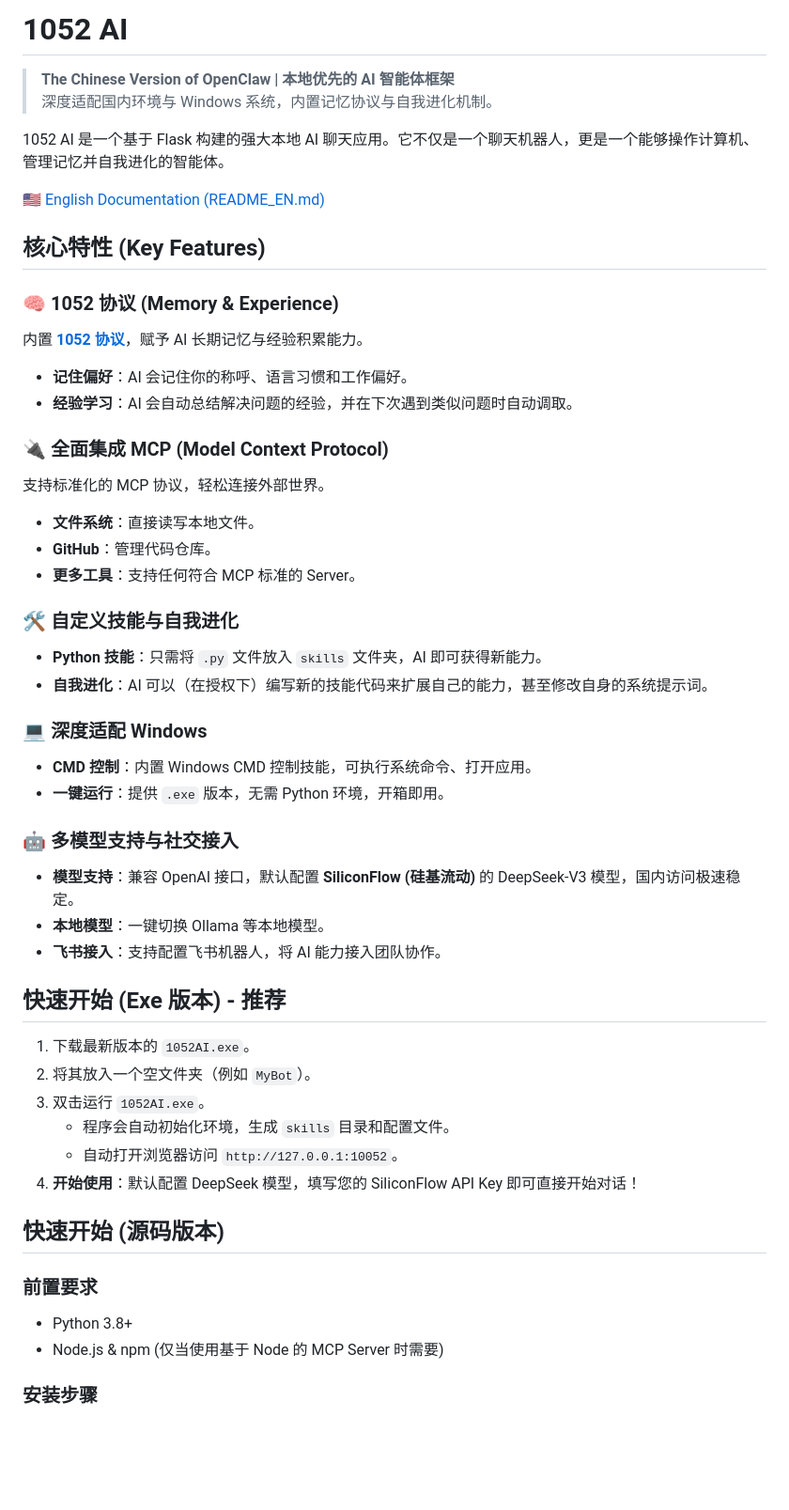
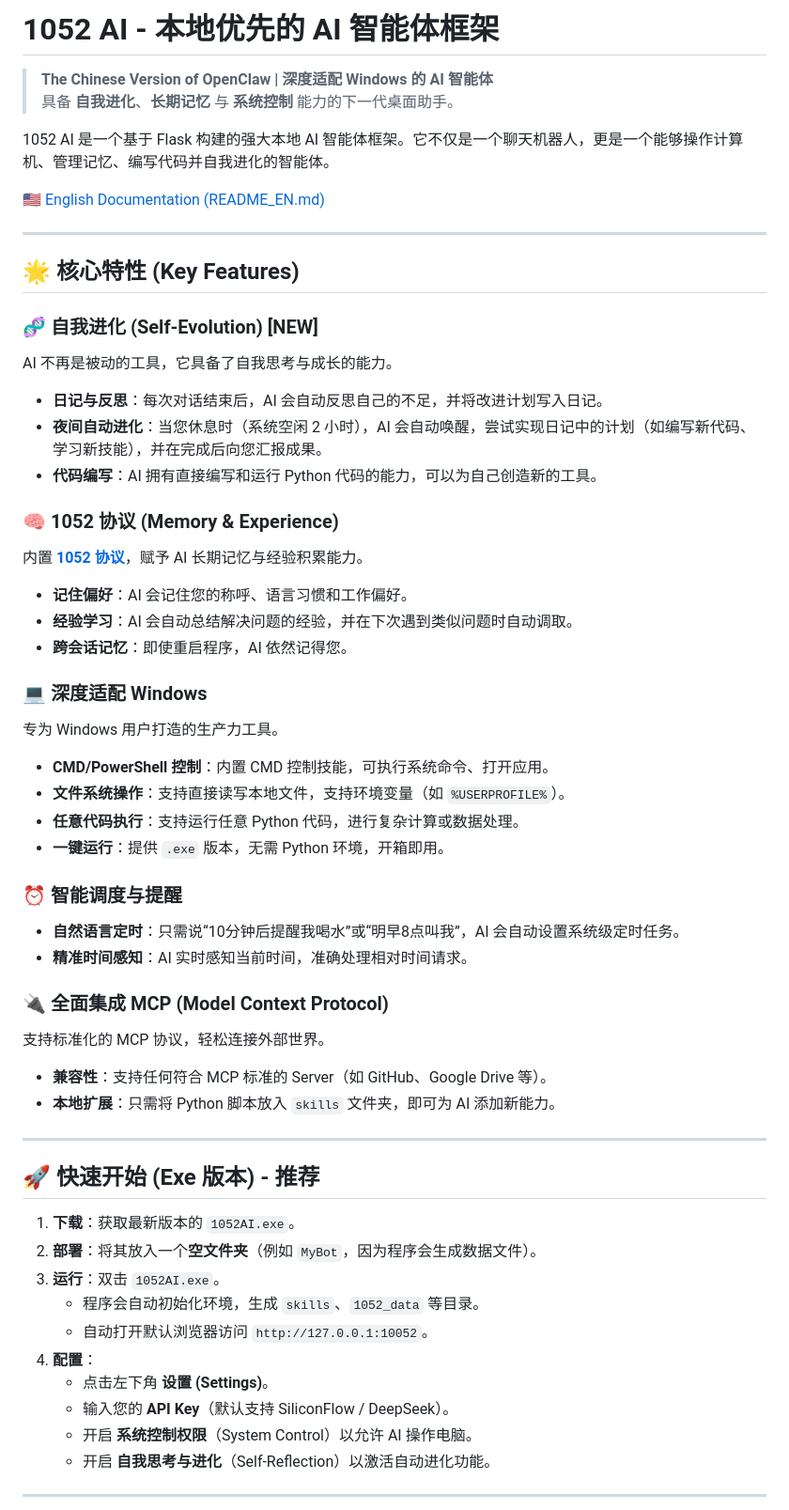
Before and after one commit to 1052666/1052-ai, a Markdown page: README.md, the part around one of its changes. Shown at 94% size. Drawn GitHub-style; blank space fills up the shorter version.

```diff
--- a/README.md
+++ b/README.md
@@ -1,52 +1,58 @@
-# 1052 AI
+# 1052 AI - 本地优先的 AI 智能体框架
 
-> **The Chinese Version of OpenClaw | 本地优先的 AI 智能体框架**
-> 深度适配国内环境与 Windows 系统，内置记忆协议与自我进化机制。
+> **The Chinese Version of OpenClaw | 深度适配 Windows 的 AI 智能体**
+> 具备 **自我进化**、**长期记忆** 与 **系统控制** 能力的下一代桌面助手。
 
-1052 AI 是一个基于 Flask 构建的强大本地 AI 聊天应用。它不仅是一个聊天机器人，更是一个能够操作计算机、管理记忆并自我进化的智能体。
+1052 AI 是一个基于 Flask 构建的强大本地 AI 智能体框架。它不仅是一个聊天机器人，更是一个能够操作计算机、管理记忆、编写代码并自我进化的智能体。
 
 [🇺🇸 English Documentation (README_EN.md)](README_EN.md)
 
-## 核心特性 (Key Features)
+---
+
+## 🌟 核心特性 (Key Features)
+
+### 🧬 自我进化 (Self-Evolution) **[NEW]**
+AI 不再是被动的工具，它具备了自我思考与成长的能力。
+*   **日记与反思**：每次对话结束后，AI 会自动反思自己的不足，并将改进计划写入日记。
+*   **夜间自动进化**：当您休息时（系统空闲 2 小时），AI 会自动唤醒，尝试实现日记中的计划（如编写新代码、学习新技能），并在完成后向您汇报成果。
+*   **代码编写**：AI 拥有直接编写和运行 Python 代码的能力，可以为自己创造新的工具。
 
 ### 🧠 1052 协议 (Memory & Experience)
 内置 **[1052 协议](1052_Protocol/README.md)**，赋予 AI 长期记忆与经验积累能力。
-*   **记住偏好**：AI 会记住你的称呼、语言习惯和工作偏好。
+*   **记住偏好**：AI 会记住您的称呼、语言习惯和工作偏好。
 *   **经验学习**：AI 会自动总结解决问题的经验，并在下次遇到类似问题时自动调取。
+*   **跨会话记忆**：即使重启程序，AI 依然记得您。
+
+### 💻 深度适配 Windows
+专为 Windows 用户打造的生产力工具。
+*   **CMD/PowerShell 控制**：内置 CMD 控制技能，可执行系统命令、打开应用。
+*   **文件系统操作**：支持直接读写本地文件，支持环境变量（如 `%USERPROFILE%`）。
+*   **任意代码执行**：支持运行任意 Python 代码，进行复杂计算或数据处理。
+*   **一键运行**：提供 `.exe` 版本，无需 Python 环境，开箱即用。
+
+### ⏰ 智能调度与提醒
+*   **自然语言定时**：只需说“10分钟后提醒我喝水”或“明早8点叫我”，AI 会自动设置系统级定时任务。
+*   **精准时间感知**：AI 实时感知当前时间，准确处理相对时间请求。
 
 ### 🔌 全面集成 MCP (Model Context Protocol)
 支持标准化的 MCP 协议，轻松连接外部世界。
-*   **文件系统**：直接读写本地文件。
-*   **GitHub**：管理代码仓库。
-*   **更多工具**：支持任何符合 MCP 标准的 Server。
+*   **兼容性**：支持任何符合 MCP 标准的 Server（如 GitHub、Google Drive 等）。
+*   **本地扩展**：只需将 Python 脚本放入 `skills` 文件夹，即可为 AI 添加新能力。
 
-### 🛠️ 自定义技能与自我进化
-*   **Python 技能**：只需将 `.py` 文件放入 `skills` 文件夹，AI 即可获得新能力。
-*   **自我进化**：AI 可以（在授权下）编写新的技能代码来扩展自己的能力，甚至修改自身的系统提示词。
+---
 
-### 💻 深度适配 Windows
-*   **CMD 控制**：内置 Windows CMD 控制技能，可执行系统命令、打开应用。
-*   **一键运行**：提供 `.exe` 版本，无需 Python 环境，开箱即用。
+## 🚀 快速开始 (Exe 版本) - 推荐
 
-### 🤖 多模型支持与社交接入
-*   **模型支持**：兼容 OpenAI 接口，默认配置 **SiliconFlow (硅基流动)** 的 DeepSeek-V3 模型，国内访问极速稳定。
-*   **本地模型**：一键切换 Ollama 等本地模型。
-*   **飞书接入**：支持配置飞书机器人，将 AI 能力接入团队协作。
+1.  **下载**：获取最新版本的 `1052AI.exe`。
+2.  **部署**：将其放入一个**空文件夹**（例如 `MyBot`，因为程序会生成数据文件）。
+3.  **运行**：双击 `1052AI.exe`。
+    *   程序会自动初始化环境，生成 `skills`、`1052_data` 等目录。
+    *   自动打开默认浏览器访问 `http://127.0.0.1:10052`。
+4.  **配置**：
+    *   点击左下角 **设置 (Settings)**。
+    *   输入您的 **API Key**（默认支持 SiliconFlow / DeepSeek）。
+    *   开启 **系统控制权限**（System Control）以允许 AI 操作电脑。
+    *   开启 **自我思考与进化**（Self-Reflection）以激活自动进化功能。
 
-## 快速开始 (Exe 版本) - 推荐
+---
 
-1.  下载最新版本的 `1052AI.exe`。
-2.  将其放入一个空文件夹（例如 `MyBot`）。
-3.  双击运行 `1052AI.exe`。
-    *   程序会自动初始化环境，生成 `skills` 目录和配置文件。
-    *   自动打开浏览器访问 `http://127.0.0.1:10052`。
-4.  **开始使用**：默认配置 DeepSeek 模型，填写您的 SiliconFlow API Key 即可直接开始对话！
-
-## 快速开始 (源码版本)
-
-### 前置要求
-*   Python 3.8+
-*   Node.js & npm (仅当使用基于 Node 的 MCP Server 时需要)
-
-### 安装步骤
-
```
Also changed, not shown: other parts of README.md (+27 -44 lines).
